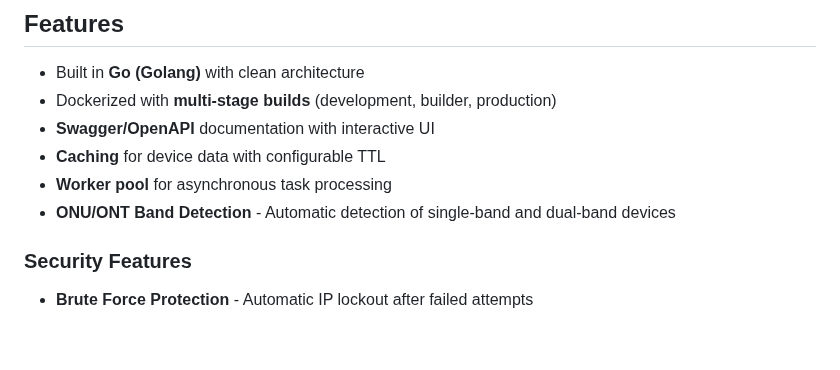
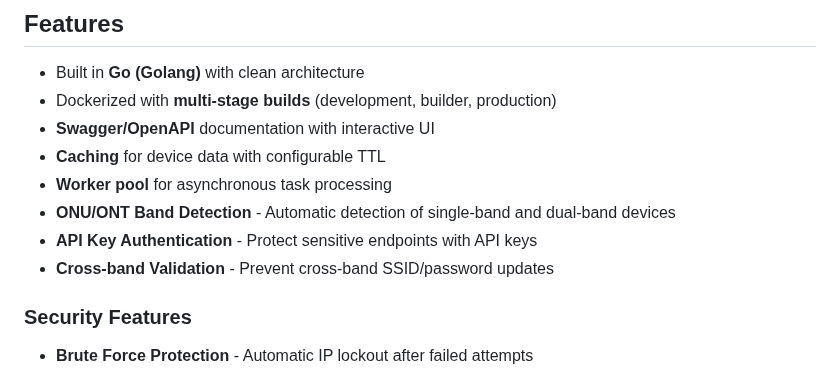
Before and after one commit to Cepat-Kilat-Teknologi/genieacs-relay, a Markdown page: README.md, the part around the change. Rendered like a GitHub page; blank space fills up the shorter version.

```diff
--- a/README.md
+++ b/README.md
@@ -37,6 +37,8 @@ This service provides endpoints for retrieving and updating device SSID, WiFi pa
 - **Caching** for device data with configurable TTL
 - **Worker pool** for asynchronous task processing
 - **ONU/ONT Band Detection** - Automatic detection of single-band and dual-band devices
+- **API Key Authentication** - Protect sensitive endpoints with API keys
+- **Cross-band Validation** - Prevent cross-band SSID/password updates
 
 ### Security Features
 
```
